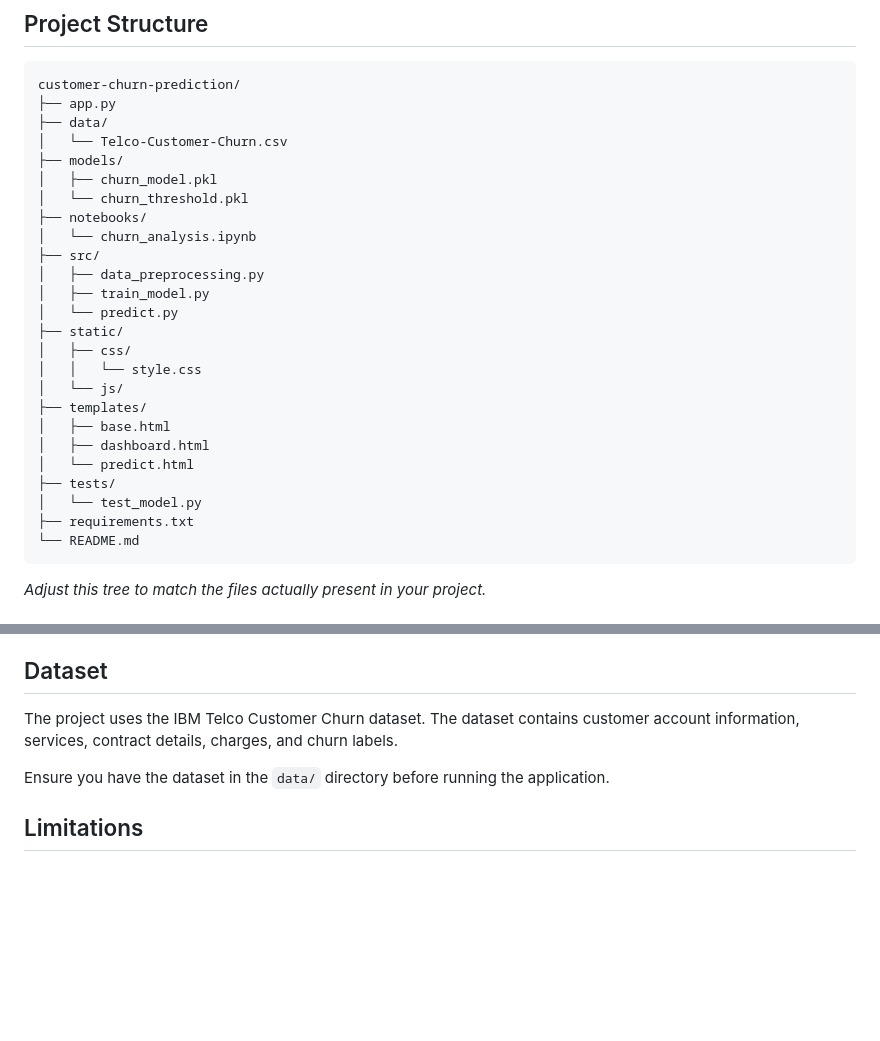
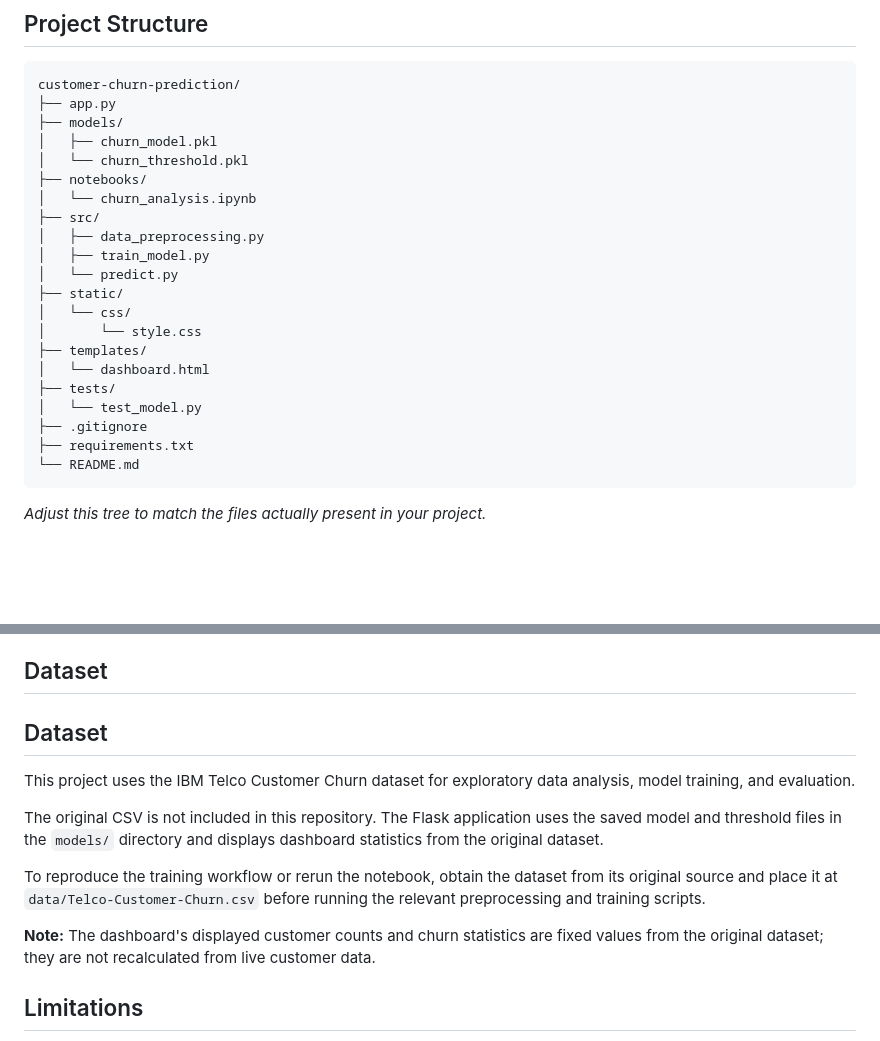
Before and after one commit to Tharshini-User/customer-churn-prediction, a Markdown page: README.md, 2 parts joined by grey strips. GitHub-like rendering; blank space fills up the shorter version.

Commit message:
Update README documentation

````diff
--- a/README.md
+++ b/README.md
@@ -58,8 +58,6 @@ These results are from the model evaluated at the default 0.50 threshold. The ap
 ```text
 customer-churn-prediction/
 ├── app.py
-├── data/
-│   └── Telco-Customer-Churn.csv
 ├── models/
 │   ├── churn_model.pkl
 │   └── churn_threshold.pkl
@@ -70,15 +68,13 @@ customer-churn-prediction/
 │   ├── train_model.py
 │   └── predict.py
 ├── static/
-│   ├── css/
-│   │   └── style.css
-│   └── js/
+│   └── css/
+│       └── style.css
 ├── templates/
-│   ├── base.html
-│   ├── dashboard.html
-│   └── predict.html
+│   └── dashboard.html
 ├── tests/
 │   └── test_model.py
+├── .gitignore
 ├── requirements.txt
 └── README.md
 ```
@@ -130,9 +126,15 @@ The tests check model loading, prediction output, dashboard availability, missin
 
 ## Dataset
 
-The project uses the IBM Telco Customer Churn dataset. The dataset contains customer account information, services, contract details, charges, and churn labels.
+## Dataset
 
-Ensure you have the dataset in the `data/` directory before running the application.
+This project uses the IBM Telco Customer Churn dataset for exploratory data analysis, model training, and evaluation.
+
+The original CSV is not included in this repository. The Flask application uses the saved model and threshold files in the `models/` directory and displays dashboard statistics from the original dataset.
+
+To reproduce the training workflow or rerun the notebook, obtain the dataset from its original source and place it at `data/Telco-Customer-Churn.csv` before running the relevant preprocessing and training scripts.
+
+**Note:** The dashboard's displayed customer counts and churn statistics are fixed values from the original dataset; they are not recalculated from live customer data.
 
 ## Limitations
 
````
